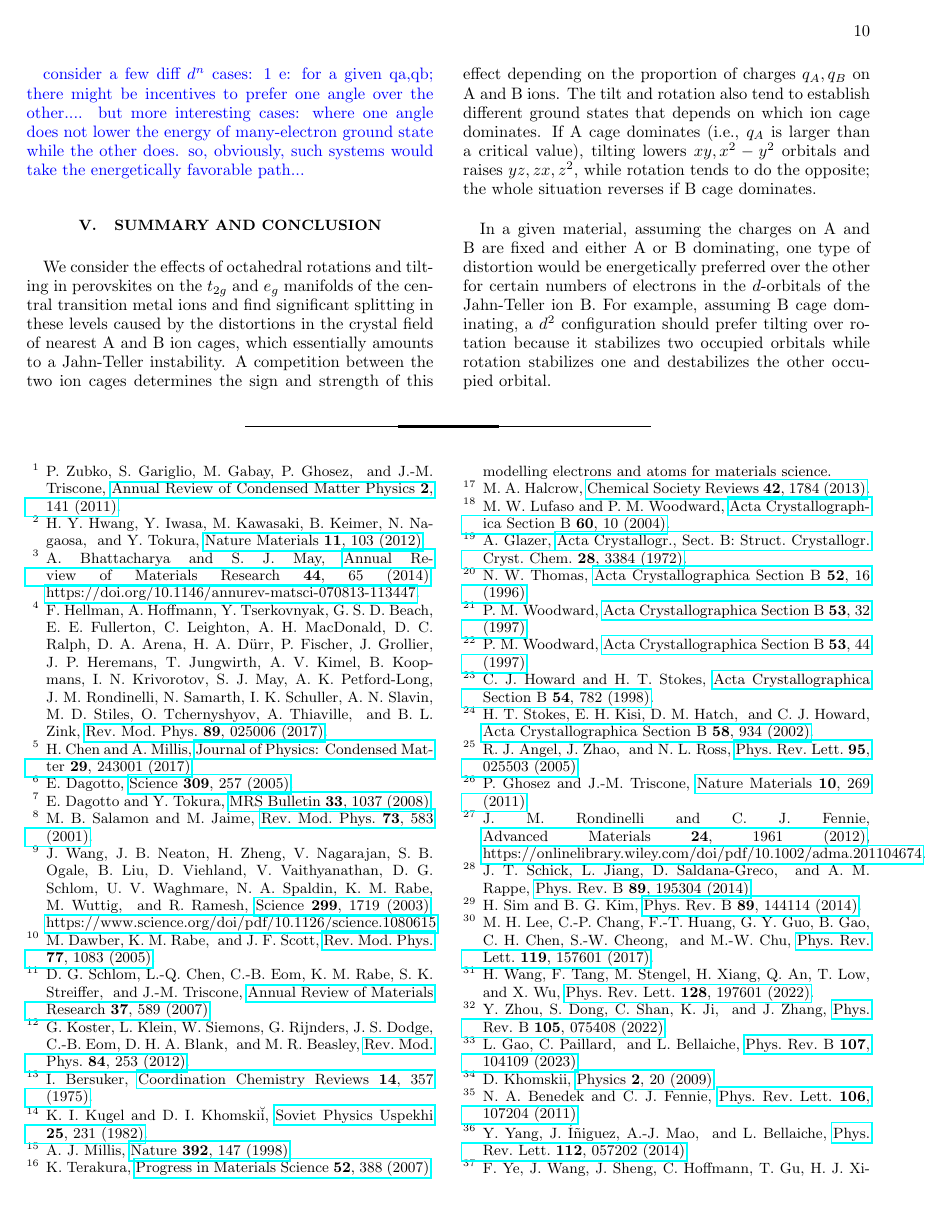
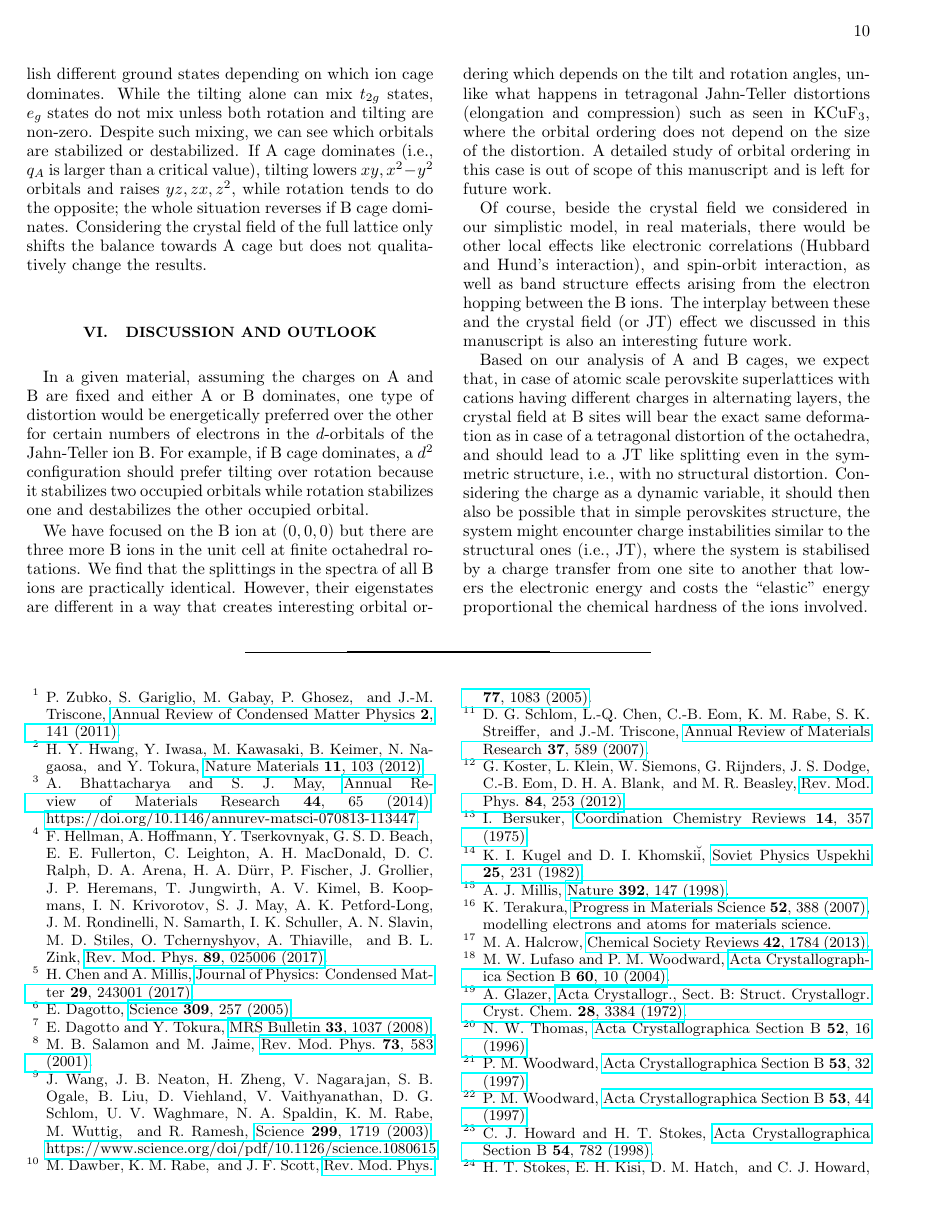
Before and after one commit to ahsanzeb/beast, a LaTeX paper (manuscript/paper.tex): page 10 of 11 before the commit and page 10 of 12 after it. Compiled offline with pdfLaTeX.

Commit message:
sumamry done. discussion and outlook, rough ideas added.

```diff
--- a/manuscript/paper.tex
+++ b/manuscript/paper.tex
@@ -2086,19 +2075,11 @@ Yes.... qualitatively, the same behaviour. just quantitative differences, the ba
-\rev{
-consider a few diff $d^{n}$ cases:
-1 e: for a given qa,qb; there might be incentives to prefer one angle over the other....
-but more interesting cases:
-where one angle does not lower the energy of many-electron ground state
-while the other does. so, obviously, such systems would take the energetically favorable path...
-}
 
 \section{Summary and Conclusion}
+
+
 We consider the effects of octahedral rotations and tilting in perovskites
-on the $t_{2g}$ and $e_g$ manifolds of the central transition metal ions
-and find significant splitting in these levels
+on the $t_{2g}$ and $e_g$ manifolds of the central transition metal ions.
+We find significant splitting in these levels
 caused by the distortions in the crystal field of nearest A and B ion cages,
 which
 essentially amounts to a
 Jahn-Teller instability.
-A competition between the two ion cages
-determines the sign and strength of this effect
-depending on the proportion of charges $q_A,q_B$ on A and B ions.
@@ -2107,7 +2092,13 @@ The tilt
 and rotation
 %$\beta$
 also tend to establish different ground states
-that depends on which ion cage dominates.
+%that depends
+depending
+on which ion cage dominates.
+While the tilting alone can mix $t_{2g}$ states,
+$e_g$ states
+do not mix unless both rotation and tilting are non-zero.
+Despite such mixing, we can see which orbitals are stabilized or destabilized.
 If A cage dominates (i.e., $q_A$ is larger than a critical value),
 %$\alpha$
 tilting lowers
@@ -2117,11 +2108,20 @@ while
 %$\beta$
 rotation tends to do the opposite;
 the whole situation reverses if B cage dominates.
-
+Considering the crystal field of the full lattice
+only shifts the balance towards A cage
+but does not qualitatively change the results.
+
+
+
+
+\section{Discussion and Outlook}
+
+% tilt vs rotation, preference
 In a given material,
 assuming
 the charges on A and B are fixed
-and either A or B dominating,
+and either A or B dominates,
 one type of distortion
 would be energetically preferred
 over the other
@@ -2129,11 +2129,61 @@ for certain
 numbers of electrons in
 the $d$-orbitals of the Jahn-Teller ion B.
 For example,
-assuming B cage dominating,
+if B cage dominates,
 a $d^2$ configuration
 should prefer tilting over rotation
 because it stabilizes two occupied orbitals
 while rotation stabilizes one and destabilizes the other occupied orbital.
+
+
+% orbital ordering
+We have focused on the B ion at $(0,0,0)$ but
+there are three more B ions in the unit cell
+at finite octahedral rotations.
+We find that the splittings in the spectra
+of all B ions are
+practically identical.
+However, their eigenstates
+are different in a way that
+creates interesting orbital ordering
+which depends on the tilt and rotation angles,
+unlike what happens in
+tetragonal Jahn-Teller distortions (elongation and compression)
+such as seen in KCuF$_3$,
+where the orbital ordering does not depend on the size of the distortion.
+A detailed study of orbital ordering in this case is out of scope of this manuscript and is left for future work.
+
+Of course, beside the crystal field we considered in our simplistic model,
+in real materials,
+ there would be other local effects like
+electronic correlations (Hubbard and Hund's interaction),
+and spin-orbit interaction,
+as well as band structure effects arising from
+the electron hopping between the B ions.
+The interplay between these and the crystal field (or JT) effect
+we discussed in this manuscript is also an interesting future work.
+
+
+Based on our analysis of A and B cages,
+we expect that,
+in case of atomic scale perovskite superlattices
+with cations having different charges in alternating layers,
+the crystal field at B sites will bear the exact same deformation as in case of
+a tetragonal distortion of the octahedra,
+and should lead to
+a JT like splitting even
+in the symmetric structure, i.e., with no structural distortion.
+Considering the charge as a dynamic variable,
+it should then also be possible that in
+simple perovskites structure,
+the system might encounter charge instabilities similar to the structural ones (i.e., JT),
+where the system is stabilised by a charge transfer from one site to another
+that lowers the electronic energy and costs
+the ``elastic'' energy proportional the chemical hardness of the ions involved.
+
+
+
+
 
 
 
```
Also changed, not shown: manuscript/paper.tex (33 more changed lines), 2 other files.
